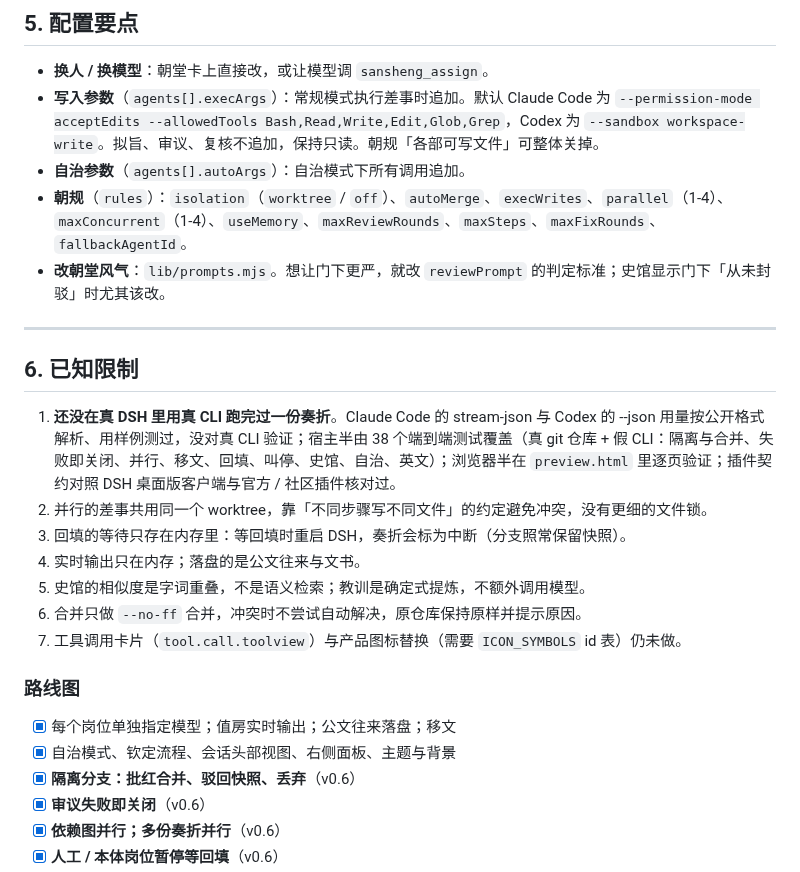
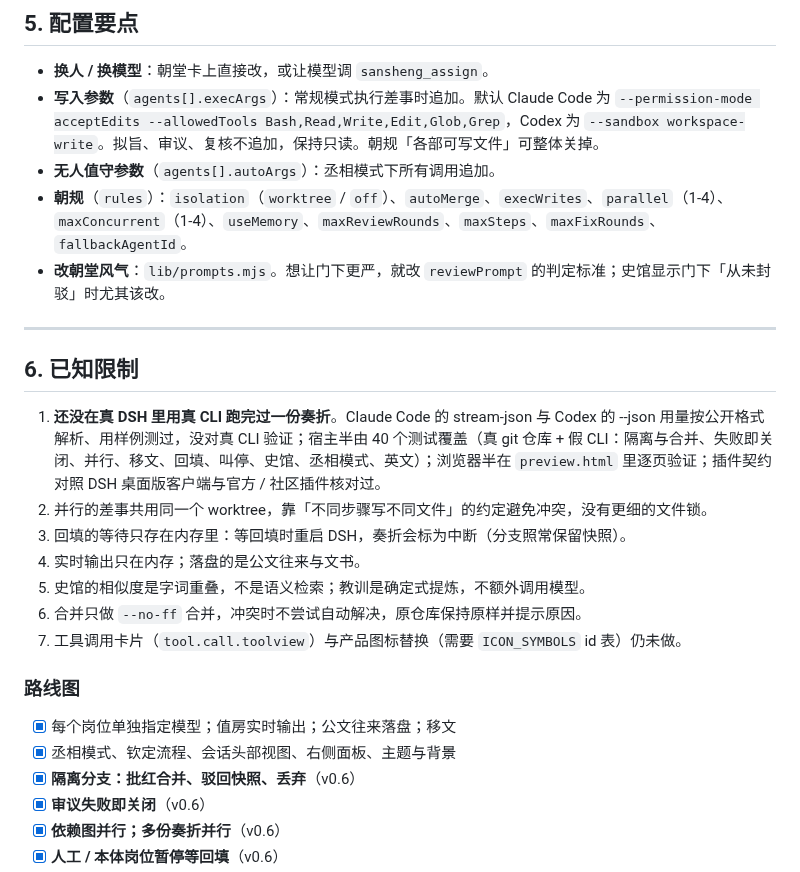
Before and after one commit to shilaoban666/dsh-imperial-court, a Markdown page: README.md, the part around one of its changes. Drawn GitHub-style.

```diff
--- a/README.md
+++ b/README.md
@@ -261,7 +284,7 @@ Web 版把 `desktop` 换成 `web`。不改 profile 直接跑源码：把 `cordis
 
 - **换人 / 换模型**：朝堂卡上直接改，或让模型调 `sansheng_assign`。
 - **写入参数**（`agents[].execArgs`）：常规模式执行差事时追加。默认 Claude Code 为 `--permission-mode acceptEdits --allowedTools Bash,Read,Write,Edit,Glob,Grep`，Codex 为 `--sandbox workspace-write`。拟旨、审议、复核不追加，保持只读。朝规「各部可写文件」可整体关掉。
-- **自治参数**（`agents[].autoArgs`）：自治模式下所有调用追加。
+- **无人值守参数**（`agents[].autoArgs`）：丞相模式下所有调用追加。
 - **朝规**（`rules`）：`isolation`（`worktree` / `off`）、`autoMerge`、`execWrites`、`parallel`（1-4）、`maxConcurrent`（1-4）、`useMemory`、`maxReviewRounds`、`maxSteps`、`maxFixRounds`、`fallbackAgentId`。
 - **改朝堂风气**：`lib/prompts.mjs`。想让门下更严，就改 `reviewPrompt` 的判定标准；史馆显示门下「从未封驳」时尤其该改。
 
@@ -269,7 +292,7 @@ Web 版把 `desktop` 换成 `web`。不改 profile 直接跑源码：把 `cordis
 
 ## 6. 已知限制
 
-1. **还没在真 DSH 里用真 CLI 跑完过一份奏折**。Claude Code 的 stream-json 与 Codex 的 --json 用量按公开格式解析、用样例测过，没对真 CLI 验证；宿主半由 38 个端到端测试覆盖（真 git 仓库 + 假 CLI：隔离与合并、失败即关闭、并行、移文、回填、叫停、史馆、自治、英文）；浏览器半在 `preview.html` 里逐页验证；插件契约对照 DSH 桌面版客户端与官方 / 社区插件核对过。
+1. **还没在真 DSH 里用真 CLI 跑完过一份奏折**。Claude Code 的 stream-json 与 Codex 的 --json 用量按公开格式解析、用样例测过，没对真 CLI 验证；宿主半由 40 个测试覆盖（真 git 仓库 + 假 CLI：隔离与合并、失败即关闭、并行、移文、回填、叫停、史馆、丞相模式、英文）；浏览器半在 `preview.html` 里逐页验证；插件契约对照 DSH 桌面版客户端与官方 / 社区插件核对过。
 2. 并行的差事共用同一个 worktree，靠「不同步骤写不同文件」的约定避免冲突，没有更细的文件锁。
 3. 回填的等待只存在内存里：等回填时重启 DSH，奏折会标为中断（分支照常保留快照）。
 4. 实时输出只在内存；落盘的是公文往来与文书。
@@ -280,7 +303,7 @@ Web 版把 `desktop` 换成 `web`。不改 profile 直接跑源码：把 `cordis
 ### 路线图
 
 - [x] 每个岗位单独指定模型；值房实时输出；公文往来落盘；移文
-- [x] 自治模式、钦定流程、会话头部视图、右侧面板、主题与背景
+- [x] 丞相模式、钦定流程、会话头部视图、右侧面板、主题与背景
 - [x] **隔离分支：批红合并、驳回快照、丢弃**（v0.6）
 - [x] **审议失败即关闭**（v0.6）
 - [x] **依赖图并行；多份奏折并行**（v0.6）
```
Also changed, not shown: other parts of README.md (+33 -10 lines), README.en.md (+3 -0 lines), docs/screenshots/12-biography.jpg (added), 10 other files.
